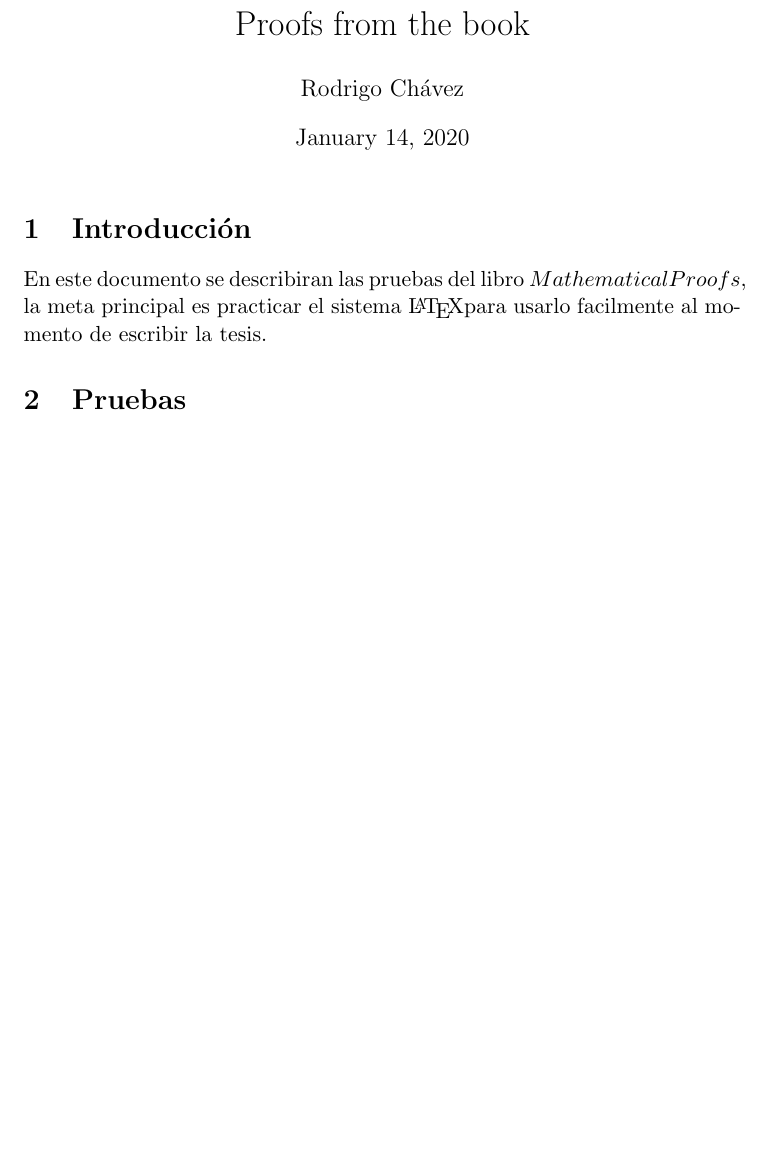
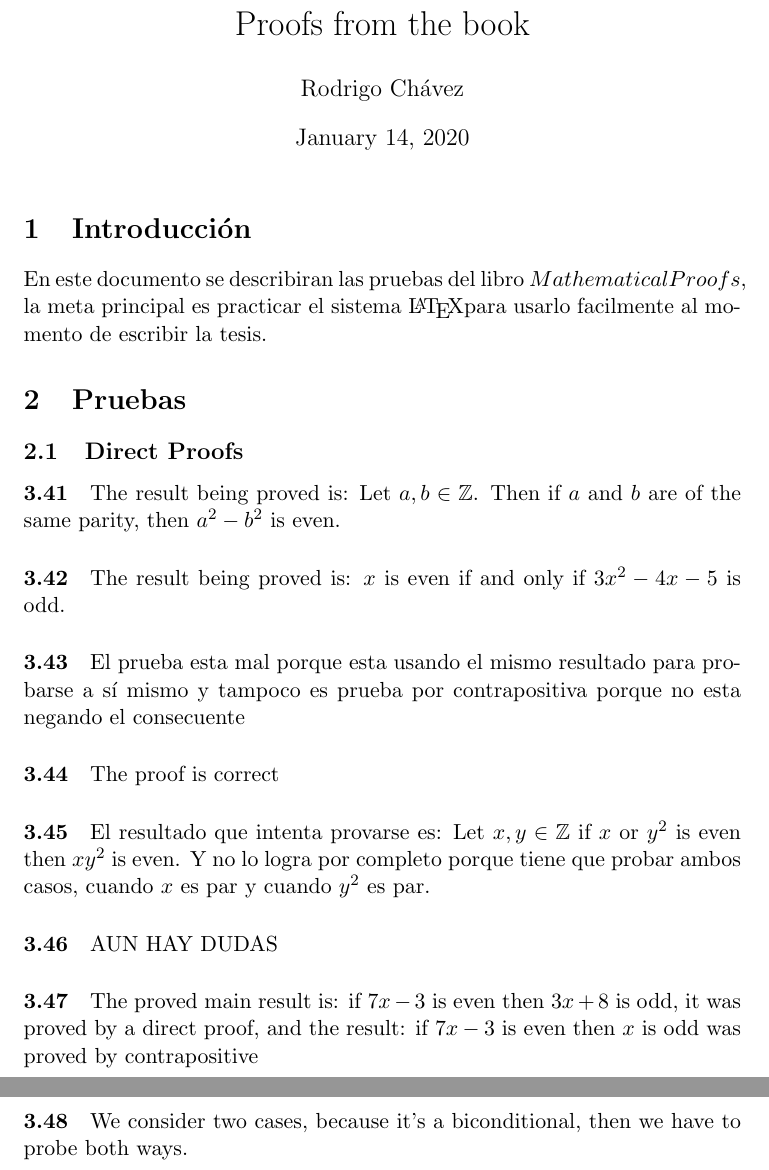
Before and after one commit to RodGpe/Mathematical_Proofs, a LaTeX document (Mathematical_Proofs.tex): part of the page before the commit and two parts of pages 1 and 2 of 2 after it, the two joined at a grey line, cut so that both start at the same text, the shorter picture padded with empty space. Compiled offline with pdfLaTeX.

Commit message:
Se termino la seccion de proof evaluation

```diff
--- a/Mathematical_Proofs.tex
+++ b/Mathematical_Proofs.tex
@@ -1,5 +1,7 @@
 \documentclass[11pt,a4paper]{article}
+\usepackage{amssymb}
 \usepackage[utf8]{inputenc} %para poder usar acentos
+\newcommand{\Z}{\mathbb{Z}}
 \title{Proofs from the book}
 \date{\today}
 \author{Rodrigo Chávez}
@@ -8,5 +10,22 @@
 \section{Introducción}
 En este documento se describiran las pruebas del libro $Mathematical Proofs$, la meta principal es practicar el sistema \LaTeX para usarlo facilmente al momento de escribir la tesis.
 \section{Pruebas}
+\subsection{Direct Proofs}
+\paragraph{3.41}
+The result being proved is: Let $a, b \in \Z$. Then if $a$ and $b$ are of the same parity, then $a^2 - b^2$ is even.
+\paragraph{3.42}
+The result being proved is: $x$ is even if and only if $3x^2-4x-5$ is odd.
+\paragraph{3.43}
+El prueba esta mal porque esta usando el mismo resultado para probarse a sí mismo y tampoco es prueba por contrapositiva porque no esta negando el consecuente
+\paragraph{3.44}
+The proof is correct
+\paragraph{3.45}
+El resultado que intenta provarse es: Let $x, y \in \Z $ if $x$ or $y^2$ is even then $xy^2$ is even. Y no lo logra por completo porque tiene que probar ambos casos, cuando $x$ es par y cuando $y^2$ es par.
+\paragraph{3.46}
+AUN HAY DUDAS
+\paragraph{3.47}
+The proved main result is: if $7x -3$ is even then $3x + 8$ is odd, it was proved by a direct proof, and the result: if $7x - 3$ is even then $x$ is odd was proved by contrapositive
+\paragraph{3.48}
+We consider two cases, because it's a biconditional, then we have to probe both ways.
 
 \end{document}
```
Also changed, not shown: Mathematical_Proofs.pdf, 3 other files.
